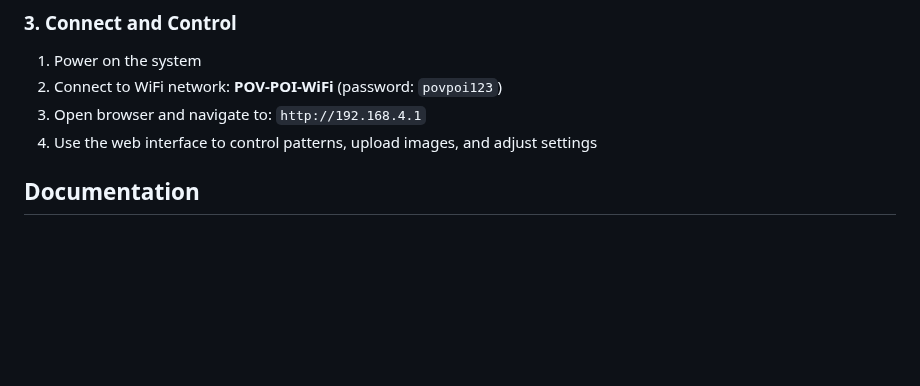
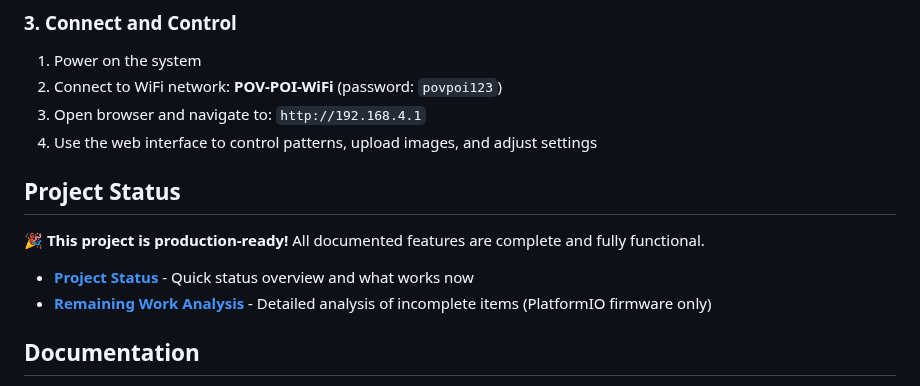
Before and after one commit to urztaiamandude/wireless-pov-poi, a Markdown page: README.md, the part around the change. Rendered like a GitHub page; blank space fills up the shorter version.

Commit message:
Add comprehensive documentation of remaining work and project status
Co-authored-by: urztaiamandude <88610599+urztaiamandude@users.noreply.github.com>

```diff
--- a/README.md
+++ b/README.md
@@ -87,6 +87,13 @@ See [docs/WIRING.md](docs/WIRING.md) for detailed wiring instructions.
 2. Connect to WiFi network: **POV-POI-WiFi** (password: `povpoi123`)
 3. Open browser and navigate to: `http://192.168.4.1`
 4. Use the web interface to control patterns, upload images, and adjust settings
+
+## Project Status
+
+🎉 **This project is production-ready!** All documented features are complete and fully functional.
+
+- **[Project Status](PROJECT_STATUS.md)** - Quick status overview and what works now
+- **[Remaining Work Analysis](REMAINING_WORK.md)** - Detailed analysis of incomplete items (PlatformIO firmware only)
 
 ## Documentation
 
```
Also changed, not shown: PROJECT_STATUS.md (added, +202 -0 lines), REMAINING_WORK.md (added, +428 -0 lines).
